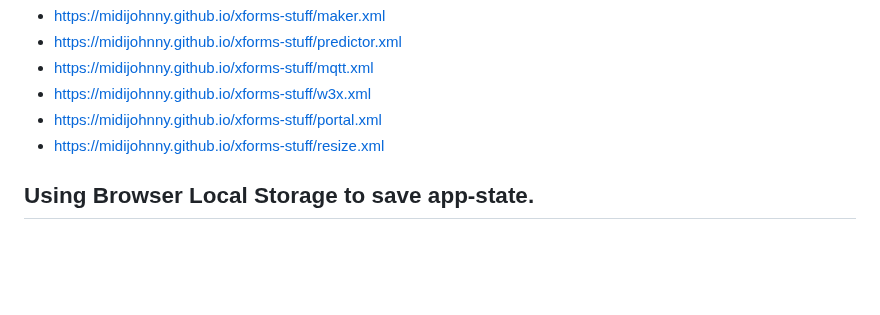
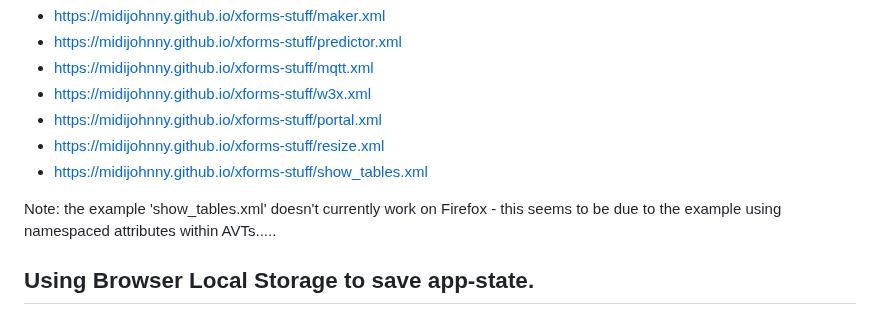
Before and after one commit to midijohnny/xforms-stuff, a Markdown page: README.md, the part around the change. Rendered like a GitHub page; blank space fills up the shorter version.

```diff
--- a/README.md
+++ b/README.md
@@ -11,6 +11,9 @@ The majority of these can be viewed directly online:
 - https://midijohnny.github.io/xforms-stuff/w3x.xml
 - https://midijohnny.github.io/xforms-stuff/portal.xml
 - https://midijohnny.github.io/xforms-stuff/resize.xml
+- https://midijohnny.github.io/xforms-stuff/show_tables.xml
+
+Note: the example 'show_tables.xml' doesn't currently work on Firefox - this seems to be due to the example using namespaced attributes within AVTs.....
 
 
 ## Using Browser Local Storage to save app-state.
```
